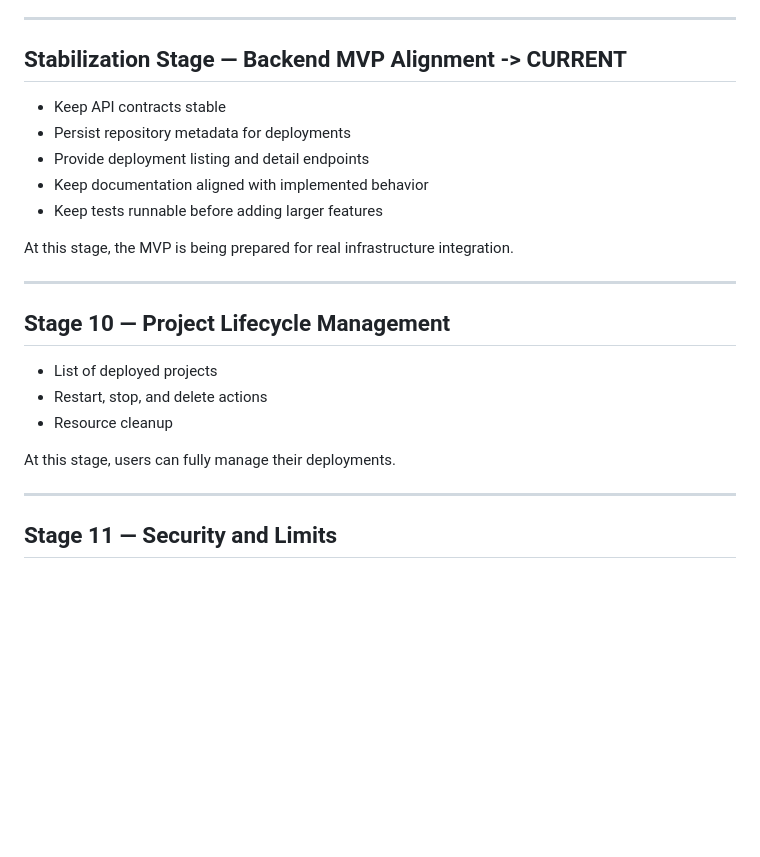
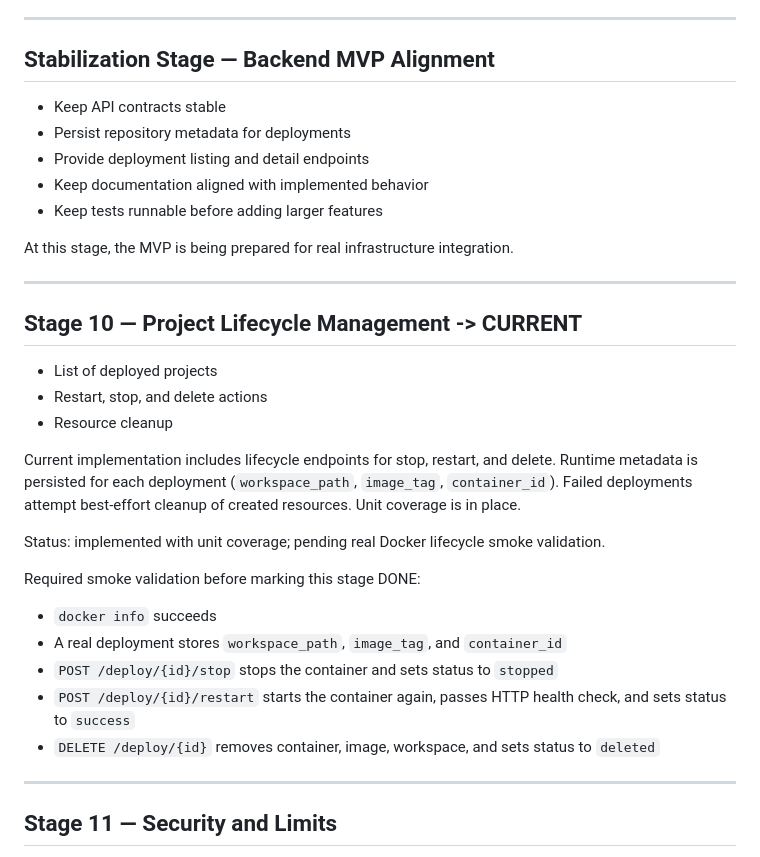
Before and after one commit to renvoxit/EasyDeployerHub, a Markdown page: docs/stages.md, the part around the change. Drawn GitHub-style; blank space fills up the shorter version.

```diff
--- a/docs/stages.md
+++ b/docs/stages.md
@@ -106,7 +106,7 @@ Internet-facing domains and HTTPS are still required before deployed projects ar
 
 ---
 
-## Stabilization Stage — Backend MVP Alignment -> CURRENT
+## Stabilization Stage — Backend MVP Alignment
 
 - Keep API contracts stable
 - Persist repository metadata for deployments
@@ -118,13 +118,26 @@ At this stage, the MVP is being prepared for real infrastructure integration.
 
 ---
 
-## Stage 10 — Project Lifecycle Management
+## Stage 10 — Project Lifecycle Management -> CURRENT
 
 - List of deployed projects
 - Restart, stop, and delete actions
 - Resource cleanup
 
-At this stage, users can fully manage their deployments.
+Current implementation includes lifecycle endpoints for stop, restart, and delete.
+Runtime metadata is persisted for each deployment (`workspace_path`, `image_tag`, `container_id`).
+Failed deployments attempt best-effort cleanup of created resources.
+Unit coverage is in place.
+
+Status: implemented with unit coverage; pending real Docker lifecycle smoke validation.
+
+Required smoke validation before marking this stage DONE:
+
+- `docker info` succeeds
+- A real deployment stores `workspace_path`, `image_tag`, and `container_id`
+- `POST /deploy/{id}/stop` stops the container and sets status to `stopped`
+- `POST /deploy/{id}/restart` starts the container again, passes HTTP health check, and sets status to `success`
+- `DELETE /deploy/{id}` removes container, image, workspace, and sets status to `deleted`
 
 ---
 
```
Also changed, not shown: README.md (+19 -13 lines).
